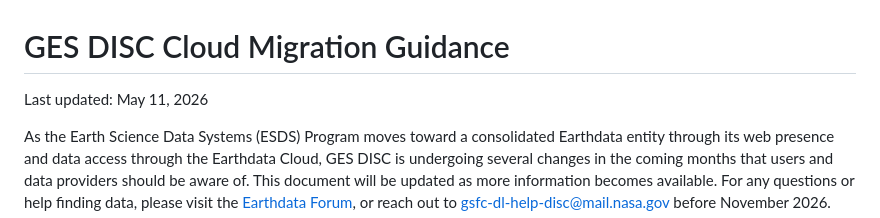
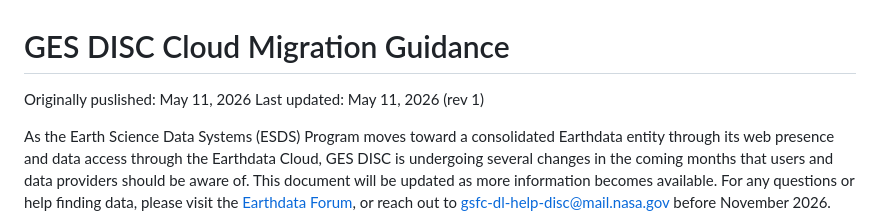
Before and after one commit to nasa/gesdisc-tutorials, a Markdown page: cloud-migration-communication/Cloud_Migration_Guidance.md, the part around the change. Rendered like a GitHub page.

```diff
--- a/cloud-migration-communication/Cloud_Migration_Guidance.md
+++ b/cloud-migration-communication/Cloud_Migration_Guidance.md
@@ -1,5 +1,6 @@
 # GES DISC Cloud Migration Guidance
-Last updated: May 11, 2026
+Originally puslished: May 11, 2026
+Last updated: May 11, 2026 (rev 1)
 
 As the Earth Science Data Systems (ESDS) Program moves toward a consolidated Earthdata entity through its web presence and data access through the Earthdata Cloud, GES DISC is undergoing several changes in the coming months that users and data providers should be aware of. This document will be updated as more information becomes available. For any questions or help finding data, please visit the [Earthdata Forum](https://forum.earthdata.nasa.gov/), or reach out to gsfc-dl-help-disc@mail.nasa.gov before November 2026.
 
```
